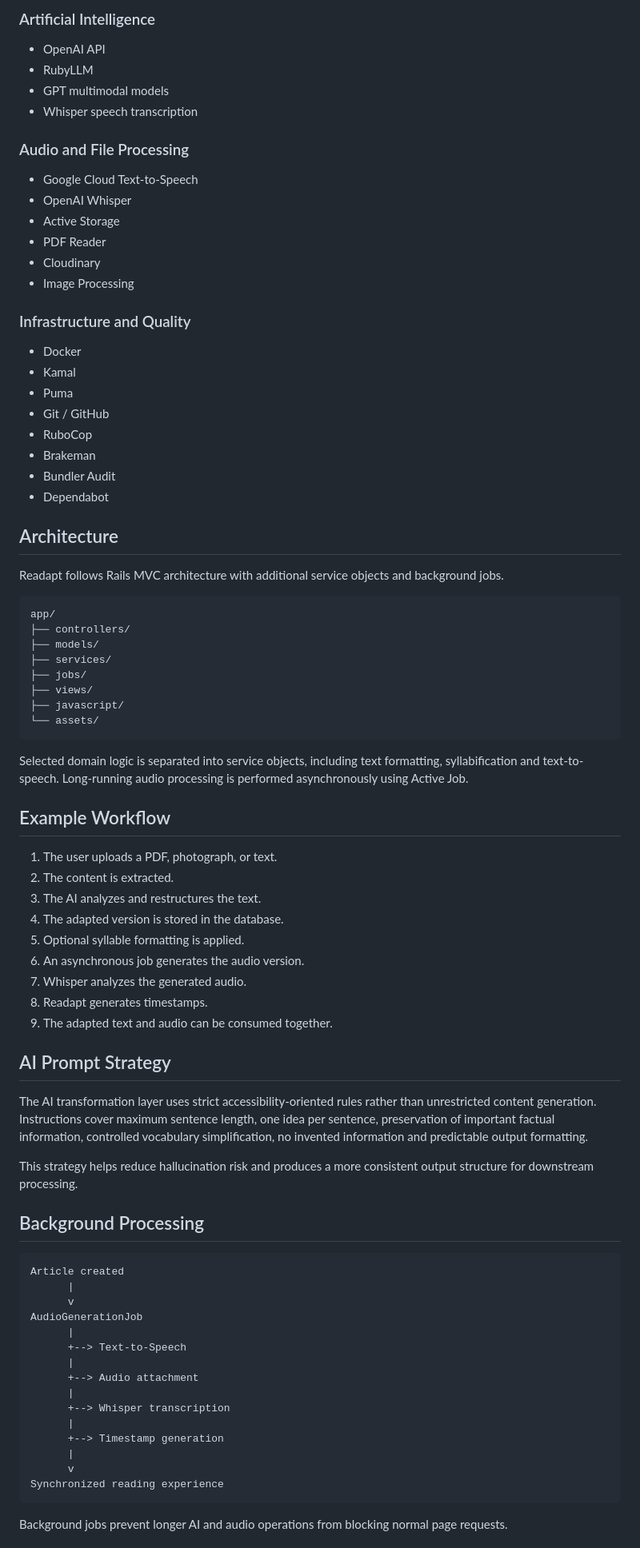
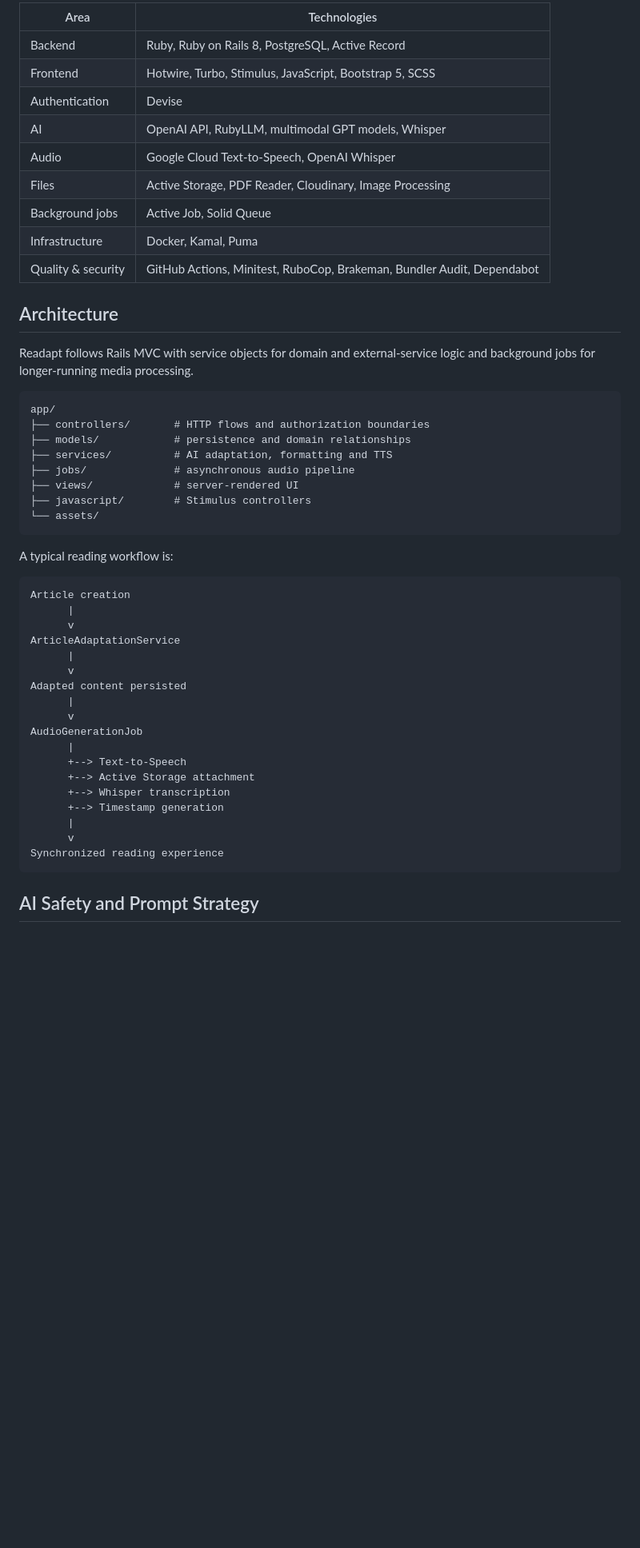
Before and after one commit to TonyLawrence85/readapt, a Markdown page: README.md, the part around one of its changes. Shown at 80% size. Drawn GitHub-style; blank space fills up the shorter version.

Commit message:
docs: polish Readapt portfolio README

````diff
--- a/README.md
+++ b/README.md
@@ -129,81 +109,52 @@ Readapt combines a conventional full-stack Rails architecture with AI, multimoda
-### Artificial Intelligence
-- OpenAI API
-- RubyLLM
-- GPT multimodal models
-- Whisper speech transcription
-
-### Audio and File Processing
-- Google Cloud Text-to-Speech
-- OpenAI Whisper
-- Active Storage
-- PDF Reader
-- Cloudinary
-- Image Processing
-
-### Infrastructure and Quality
-- Docker
-- Kamal
-- Puma
-- Git / GitHub
-- RuboCop
-- Brakeman
-- Bundler Audit
-- Dependabot
+| Area | Technologies |
+| --- | --- |
+| Backend | Ruby, Ruby on Rails 8, PostgreSQL, Active Record |
+| Frontend | Hotwire, Turbo, Stimulus, JavaScript, Bootstrap 5, SCSS |
+| Authentication | Devise |
+| AI | OpenAI API, RubyLLM, multimodal GPT models, Whisper |
+| Audio | Google Cloud Text-to-Speech, OpenAI Whisper |
+| Files | Active Storage, PDF Reader, Cloudinary, Image Processing |
+| Background jobs | Active Job, Solid Queue |
+| Infrastructure | Docker, Kamal, Puma |
+| Quality & security | GitHub Actions, Minitest, RuboCop, Brakeman, Bundler Audit, Dependabot |
 
 ## Architecture
 
-Readapt follows Rails MVC architecture with additional service objects and background jobs.
+Readapt follows Rails MVC with service objects for domain and external-service logic and background jobs for longer-running media processing.
 
 ```text
 app/
-├── controllers/
-├── models/
-├── services/
-├── jobs/
-├── views/
-├── javascript/
+├── controllers/       # HTTP flows and authorization boundaries
+├── models/            # persistence and domain relationships
+├── services/          # AI adaptation, formatting and TTS
+├── jobs/              # asynchronous audio pipeline
+├── views/             # server-rendered UI
+├── javascript/        # Stimulus controllers
 └── assets/
 ```
 
-Selected domain logic is separated into service objects, including text formatting, syllabification and text-to-speech. Long-running audio processing is performed asynchronously using Active Job.
-
-## Example Workflow
-
-1. The user uploads a PDF, photograph, or text.
-2. The content is extracted.
-3. The AI analyzes and restructures the text.
-4. The adapted version is stored in the database.
-5. Optional syllable formatting is applied.
-6. An asynchronous job generates the audio version.
-7. Whisper analyzes the generated audio.
-8. Readapt generates timestamps.
-9. The adapted text and audio can be consumed together.
-
-## AI Prompt Strategy
-
-The AI transformation layer uses strict accessibility-oriented rules rather than unrestricted content generation. Instructions cover maximum sentence length, one idea per sentence, preservation of important factual information, controlled vocabulary simplification, no invented information and predictable output formatting.
-
-This strategy helps reduce hallucination risk and produces a more consistent output structure for downstream processing.
-
-## Background Processing
+A typical reading workflow is:
 
 ```text
-Article created
+Article creation
+      |
+      v
+ArticleAdaptationService
+      |
+      v
+Adapted content persisted
       |
       v
 AudioGenerationJob
       |
       +--> Text-to-Speech
-      |
-      +--> Audio attachment
-      |
+      +--> Active Storage attachment
       +--> Whisper transcription
-      |
       +--> Timestamp generation
       |
       v
 Synchronized reading experience
 ```
 
-Background jobs prevent longer AI and audio operations from blocking normal page requests.
+## AI Safety and Prompt Strategy
 
````
Also changed, not shown: other parts of README.md (+85 -91 lines).
